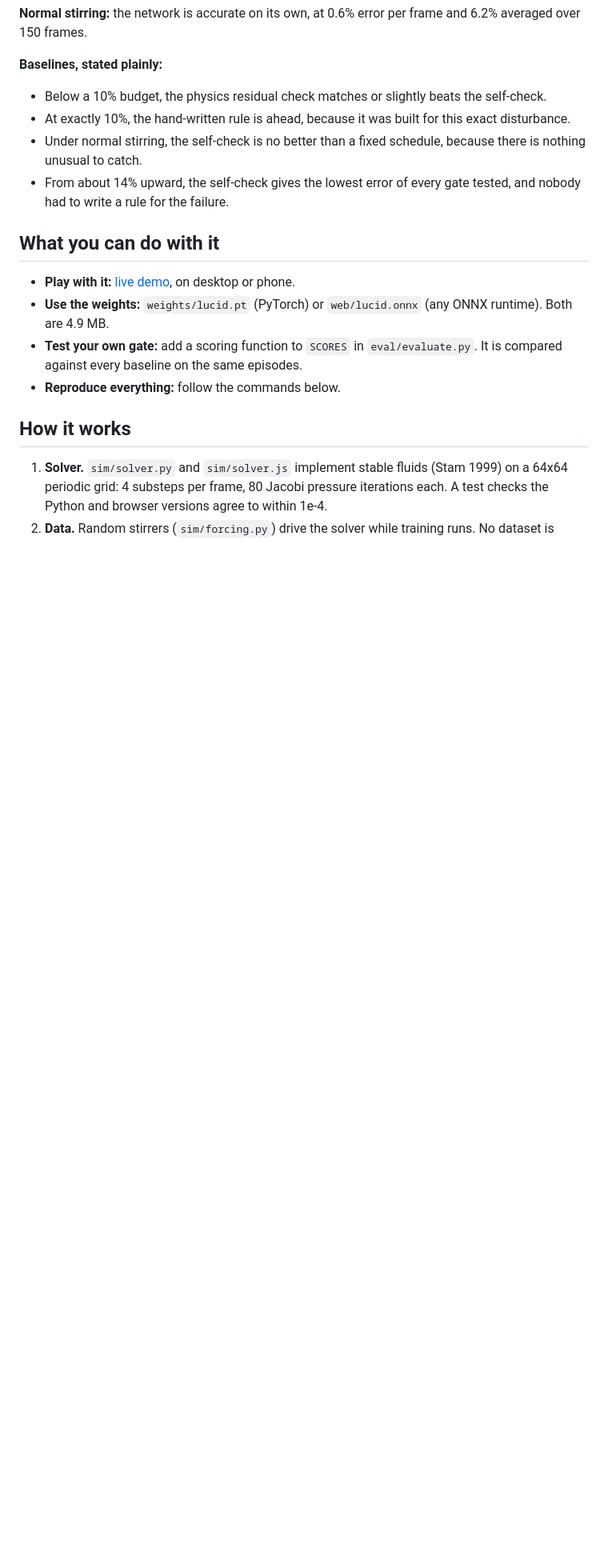
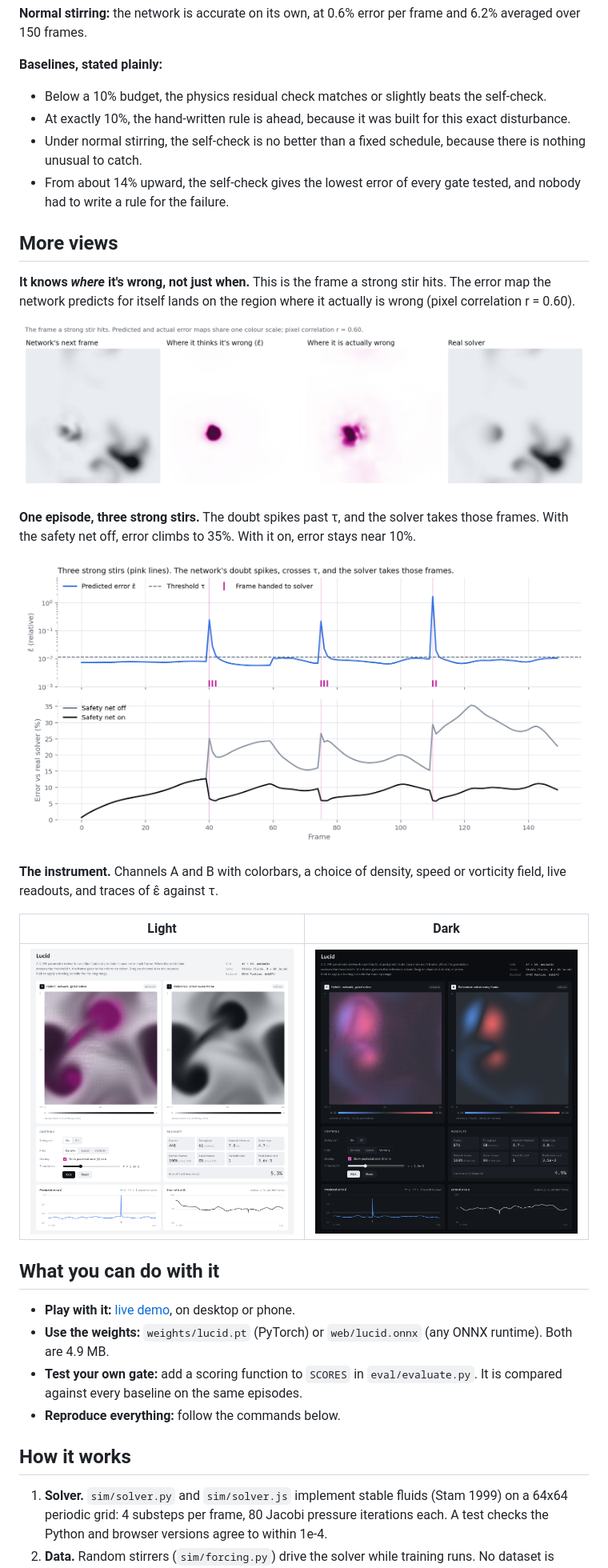
Before and after one commit to maxwell-khavari/lucid, a Markdown page: README.md, the part around one of its changes. Shown at 80% size. GitHub-like rendering; pictures changed too: results/timeline.png (added), results/ui_dark.png (added), results/ui_light.png (added); blank space fills up the shorter version.

Commit message:
More visuals: where-it's-wrong maps, kick timeline, UI screenshots, link preview card; note on AI-assisted citation search

```diff
--- a/README.md
+++ b/README.md
@@ -51,6 +51,22 @@ The evaluation uses held-out episodes: 24 episodes of 150 frames each, in `resul
 - Under normal stirring, the self-check is no better than a fixed schedule, because there is nothing unusual to catch.
 - From about 14% upward, the self-check gives the lowest error of every gate tested, and nobody had to write a rule for the failure.
 
+## More views
+
+**It knows *where* it's wrong, not just when.** This is the frame a strong stir hits. The error map the network predicts for itself lands on the region where it actually is wrong (pixel correlation r = 0.60).
+
+![Predicted vs actual error map](results/where_wrong.png)
+
+**One episode, three strong stirs.** The doubt spikes past τ, and the solver takes those frames. With the safety net off, error climbs to 35%. With it on, error stays near 10%.
+
+![Timeline of doubt, handoffs and error](results/timeline.png)
+
+**The instrument.** Channels A and B with colorbars, a choice of density, speed or vorticity field, live readouts, and traces of ε̂ against τ.
+
+| Light | Dark |
+|---|---|
+| ![Lucid UI, light](results/ui_light.png) | ![Lucid UI, dark](results/ui_dark.png) |
+
 ## What you can do with it
 - **Play with it:** [live demo](https://maxwell-khavari.github.io/lucid/), on desktop or phone.
 - **Use the weights:** `weights/lucid.pt` (PyTorch) or `web/lucid.onnx` (any ONNX runtime). Both are 4.9 MB.
```
Also changed, not shown: other parts of README.md (+3 -0 lines), web/og.png (added), 3 other files.
